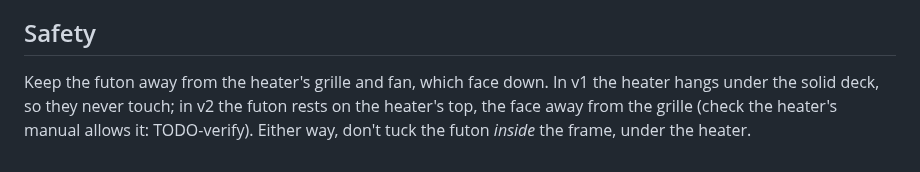
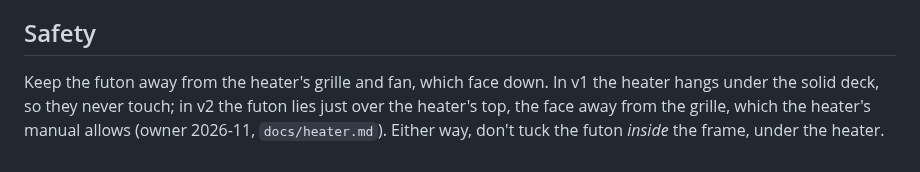
Before and after one commit to cv/kotatsu, a Markdown page: docs/futon.md, the part around the change. GitHub-like rendering.

Commit message:
docs/futon.md: the heater's manual allows the futon over it (as docs/heater.md records), not TODO-verify

```diff
--- a/docs/futon.md
+++ b/docs/futon.md
@@ -43,5 +43,5 @@ with free shipping from Douglas. It works on a kotatsu, with a few things to kno
 
 ## Safety
 Keep the futon away from the heater's grille and fan, which face down. In v1 the heater hangs under the solid
-deck, so they never touch; in v2 the futon rests on the heater's top, the face away from the grille (check the
-heater's manual allows it: TODO-verify). Either way, don't tuck the futon *inside* the frame, under the heater.
+deck, so they never touch; in v2 the futon lies just over the heater's top, the face away from the grille, which the
+heater's manual allows (owner 2026-11, `docs/heater.md`). Either way, don't tuck the futon *inside* the frame, under the heater.
```
